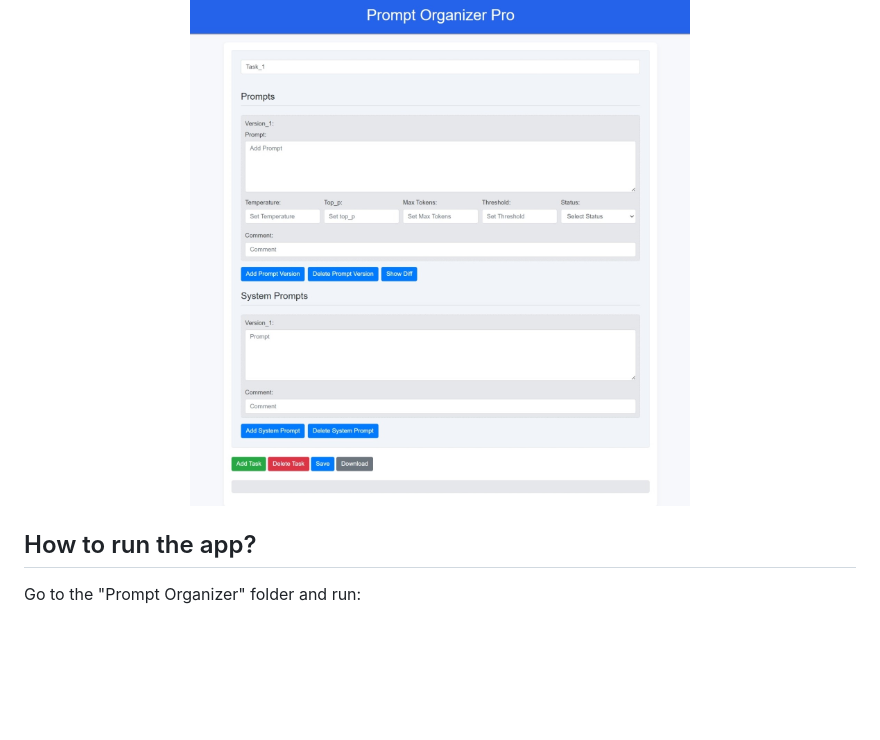
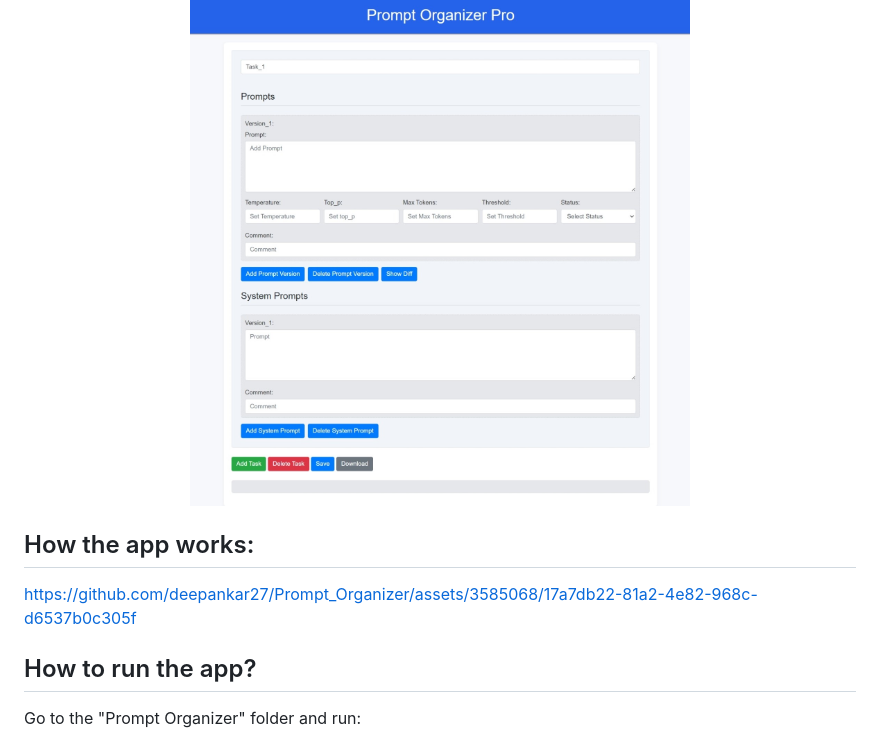
Before and after one commit to deepankar27/Prompt_Organizer, a Markdown page: README.md, the part around the change. GitHub-like rendering; blank space fills up the shorter version.

Commit message:
Update README.md
Updated the video

```diff
--- a/README.md
+++ b/README.md
@@ -40,6 +40,12 @@ This application is currently designed for individual use, with plans for future
 <p align="center">
   <img src="assets/capture_1.jpeg" width="500" height="500" alt="Prompt Organizer">
 </p>
+
+## How the app works:
+
+https://github.com/deepankar27/Prompt_Organizer/assets/3585068/17a7db22-81a2-4e82-968c-d6537b0c305f
+
+
 
 ## How to run the app?
 Go to the "Prompt Organizer" folder and run:
```
